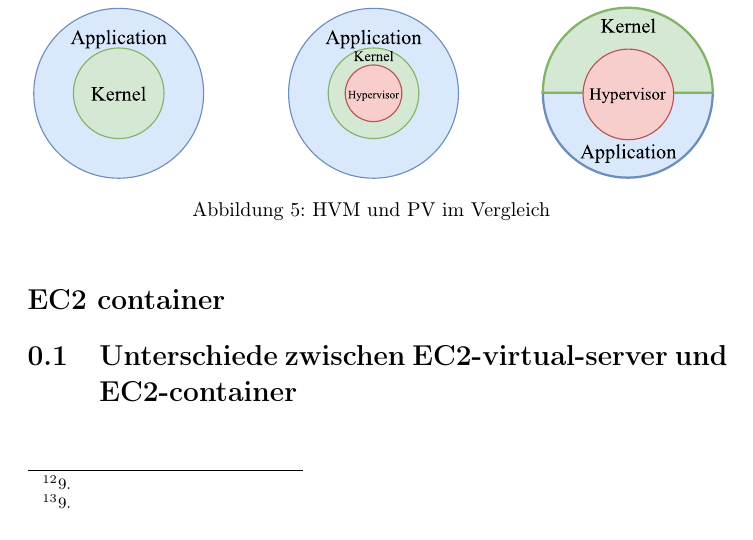
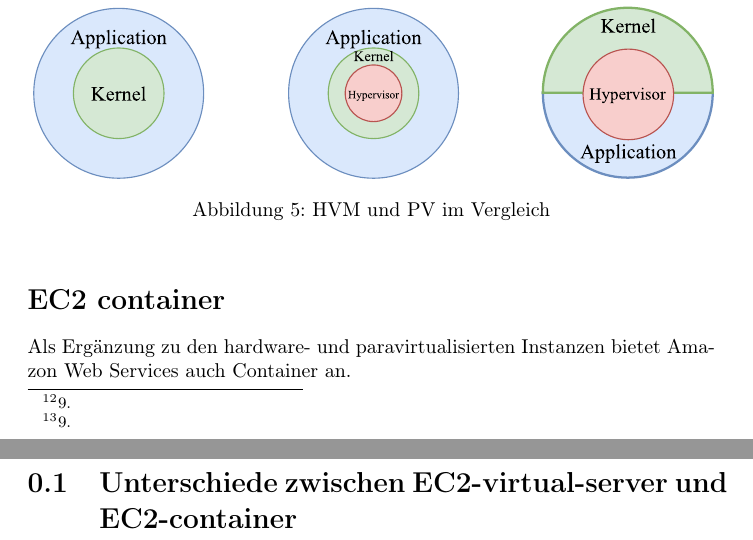
Before and after one commit to shibumi/aws-ec2-project-paper, a LaTeX document (essay.tex): part of page 10 of 12 before the commit and two parts of pages 10 and 11 of 13 after it, the two joined at a grey line, cut so that both start at the same text. Compiled offline with pdfLaTeX.

Commit message:
first sentence of new container chapter

```diff
--- a/essay.tex
+++ b/essay.tex
@@ -258,6 +258,8 @@ einzelne Hardware\hyp{}Komponenten wie beispielsweise GPU oder Netzwerk.
 \end{figure}
 \section*{EC2 container}
 \addcontentsline{toc}{section}{EC2 container}
+Als Ergänzung zu den hardware\hyp{} und paravirtualisierten Instanzen
+bietet Amazon Web Services auch Container an.
 
 \section{Unterschiede zwischen EC2\hyp{}virtual\hyp{}server und EC2\hyp{}container}
 \nocite{*}
```
